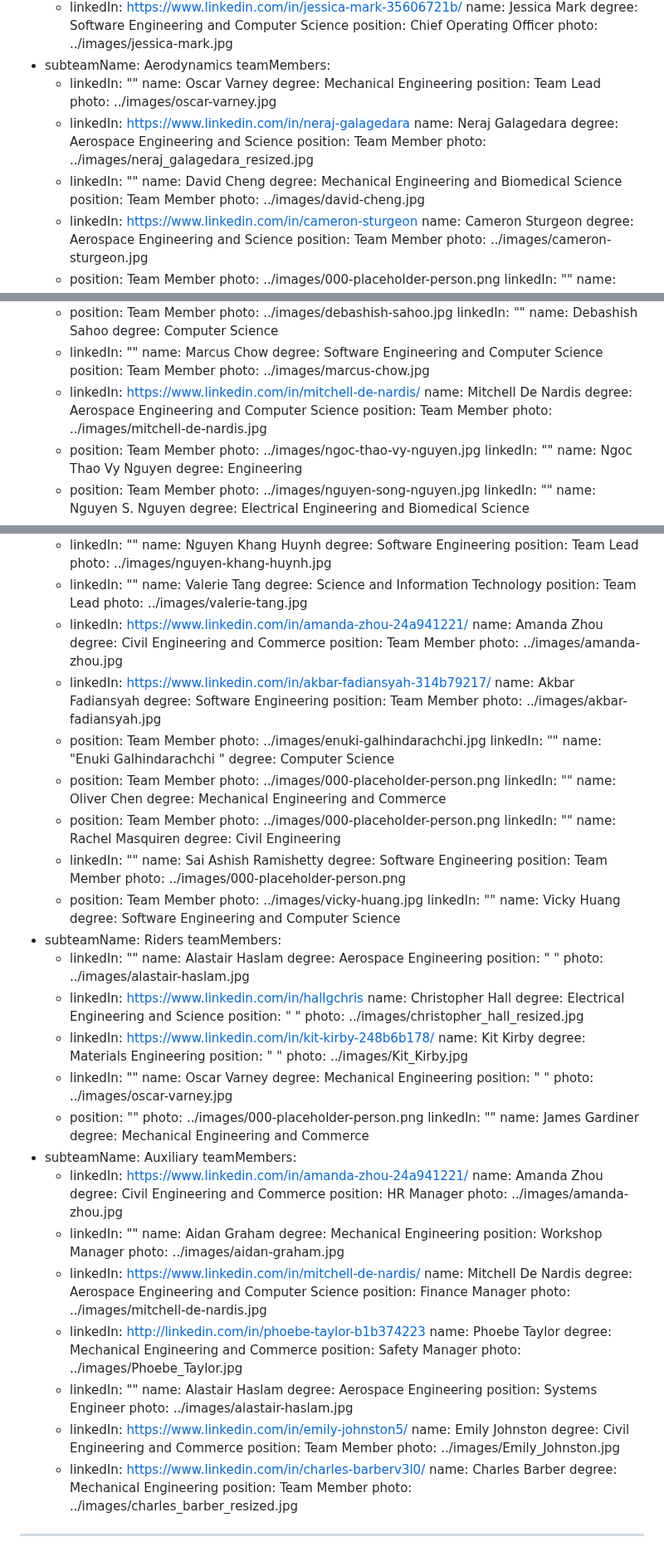
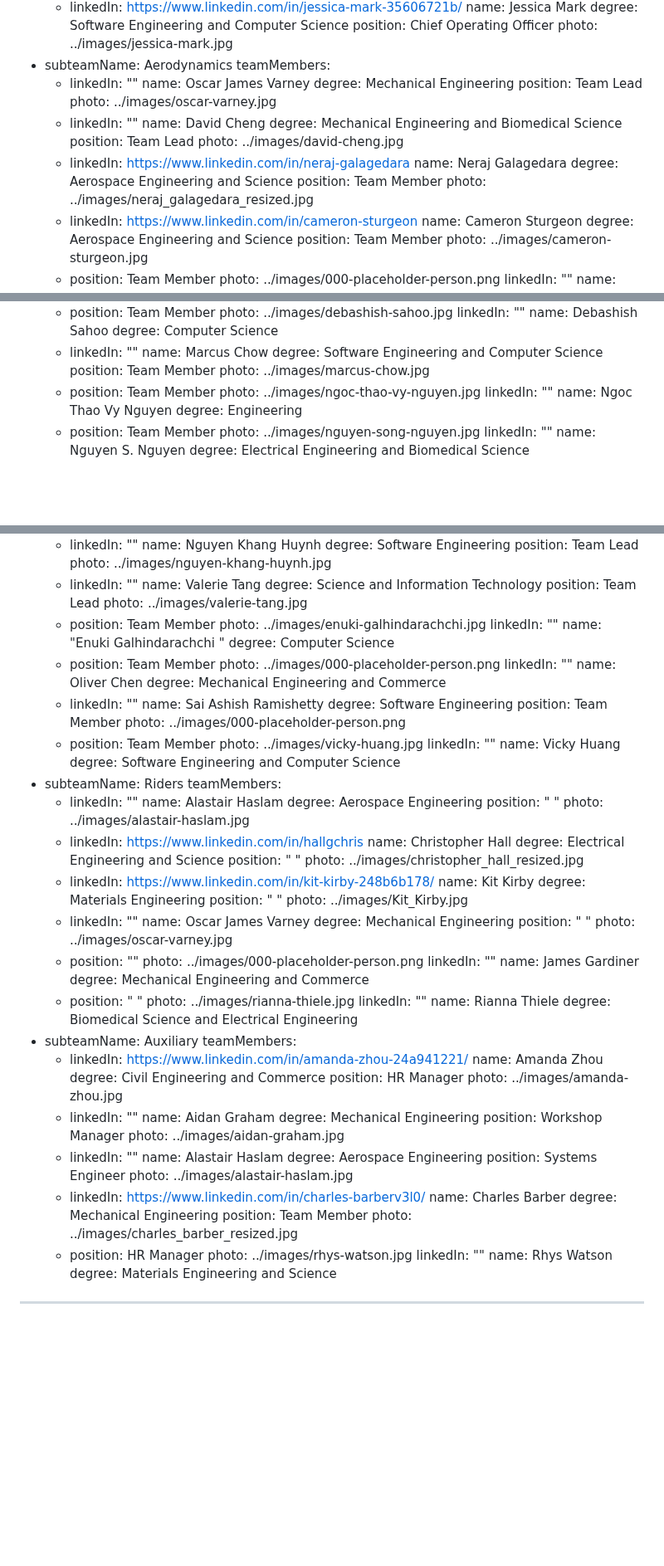
Before and after one commit to monash-human-power/MHP-website, a Markdown page: src/markdown/team.md, 3 parts joined by grey strips. Shown at 83% size. GitHub-like rendering; blank space fills up the shorter version.

Commit message:
Update MHP “team”

```diff
--- a/src/markdown/team.md
+++ b/src/markdown/team.md
@@ -23,20 +23,20 @@ subteam:
   - subteamName: Aerodynamics
     teamMembers:
       - linkedIn: ""
-        name: Oscar Varney
+        name: Oscar James Varney
         degree: Mechanical Engineering
         position: Team Lead
         photo: ../images/oscar-varney.jpg
+      - linkedIn: ""
+        name: David Cheng
+        degree: Mechanical Engineering and Biomedical Science
+        position: Team Lead
+        photo: ../images/david-cheng.jpg
       - linkedIn: https://www.linkedin.com/in/neraj-galagedara
         name: Neraj Galagedara
         degree: Aerospace Engineering and Science
         position: Team Member
         photo: ../images/neraj_galagedara_resized.jpg
-      - linkedIn: ""
-        name: David Cheng
-        degree: Mechanical Engineering and Biomedical Science
-        position: Team Member
-        photo: ../images/david-cheng.jpg
       - linkedIn: https://www.linkedin.com/in/cameron-sturgeon
         name: Cameron Sturgeon
         degree: Aerospace Engineering and Science
@@ -186,11 +176,6 @@ subteam:
         degree: Software Engineering and Computer Science
         position: Team Member
         photo: ../images/marcus-chow.jpg
-      - linkedIn: https://www.linkedin.com/in/mitchell-de-nardis/
-        name: Mitchell De Nardis
-        degree: Aerospace Engineering and Computer Science
-        position: Team Member
-        photo: ../images/mitchell-de-nardis.jpg
       - position: Team Member
         photo: ../images/ngoc-thao-vy-nguyen.jpg
         linkedIn: ""
@@ -322,16 +307,6 @@ subteam:
         degree: Science and Information Technology
         position: Team Lead
         photo: ../images/valerie-tang.jpg
-      - linkedIn: https://www.linkedin.com/in/amanda-zhou-24a941221/
-        name: Amanda Zhou
-        degree: Civil Engineering and Commerce
-        position: Team Member
-        photo: ../images/amanda-zhou.jpg
-      - linkedIn: https://www.linkedin.com/in/akbar-fadiansyah-314b79217/
-        name: Akbar Fadiansyah
-        degree: Software Engineering
-        position: Team Member
-        photo: ../images/akbar-fadiansyah.jpg
       - position: Team Member
         photo: ../images/enuki-galhindarachchi.jpg
         linkedIn: ""
@@ -342,11 +317,6 @@ subteam:
         linkedIn: ""
         name: Oliver Chen
         degree: Mechanical Engineering and Commerce
-      - position: Team Member
-        photo: ../images/000-placeholder-person.png
-        linkedIn: ""
-        name: Rachel Masquiren
-        degree: Civil Engineering
       - linkedIn: ""
         name: Sai Ashish Ramishetty
         degree: Software Engineering
@@ -375,7 +345,7 @@ subteam:
         position: " "
         photo: ../images/Kit_Kirby.jpg
       - linkedIn: ""
-        name: Oscar Varney
+        name: Oscar James Varney
         degree: Mechanical Engineering
         position: " "
         photo: ../images/oscar-varney.jpg
@@ -384,6 +354,11 @@ subteam:
         linkedIn: ""
         name: James Gardiner
         degree: Mechanical Engineering and Commerce
+      - position: " "
+        photo: ../images/rianna-thiele.jpg
+        linkedIn: ""
+        name: Rianna Thiele
+        degree: Biomedical Science and Electrical Engineering
   - subteamName: Auxiliary
     teamMembers:
       - linkedIn: https://www.linkedin.com/in/amanda-zhou-24a941221/
@@ -396,31 +371,21 @@ subteam:
         degree: Mechanical Engineering
         position: Workshop Manager
         photo: ../images/aidan-graham.jpg
-      - linkedIn: https://www.linkedin.com/in/mitchell-de-nardis/
-        name: Mitchell De Nardis
-        degree: Aerospace Engineering and Computer Science
-        position: Finance Manager
-        photo: ../images/mitchell-de-nardis.jpg
-      - linkedIn: http://linkedin.com/in/phoebe-taylor-b1b374223
-        name: Phoebe Taylor
-        degree: Mechanical Engineering and Commerce
-        position: Safety Manager
-        photo: ../images/Phoebe_Taylor.jpg
       - linkedIn: ""
         name: Alastair Haslam
         degree: Aerospace Engineering
         position: Systems Engineer
         photo: ../images/alastair-haslam.jpg
-      - linkedIn: https://www.linkedin.com/in/emily-johnston5/
-        name: Emily Johnston
-        degree: Civil Engineering and Commerce
-        position: Team Member
-        photo: ../images/Emily_Johnston.jpg
       - linkedIn: https://www.linkedin.com/in/charles-barberv3l0/
         name: Charles Barber
         degree: Mechanical Engineering
         position: Team Member
         photo: ../images/charles_barber_resized.jpg
+      - position: HR Manager
+        photo: ../images/rhys-watson.jpg
+        linkedIn: ""
+        name: Rhys Watson
+        degree: Materials Engineering and Science
 ---
 
 <!--
```
Also changed, not shown: other parts of src/markdown/team.md (+5 -15 lines).
